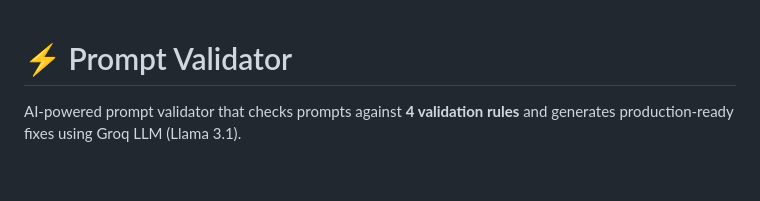
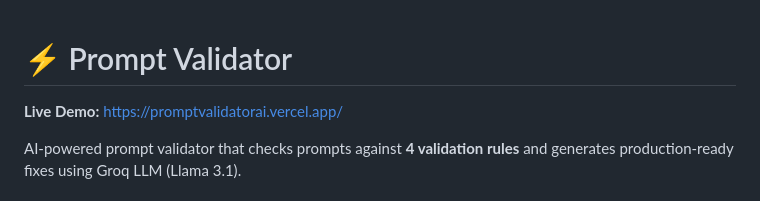
Before and after one commit to 1MaNan071/prompt-validator, a Markdown page: README.md, the part around the change. GitHub-like rendering; blank space fills up the shorter version.

Commit message:
docs: add live demo link to README

```diff
--- a/README.md
+++ b/README.md
@@ -1,4 +1,6 @@
 # ⚡ Prompt Validator
+
+**Live Demo:** [https://promptvalidatorai.vercel.app/](https://promptvalidatorai.vercel.app/)
 
 AI-powered prompt validator that checks prompts against **4 validation rules** and generates production-ready fixes using Groq LLM (Llama 3.1).
 
```
